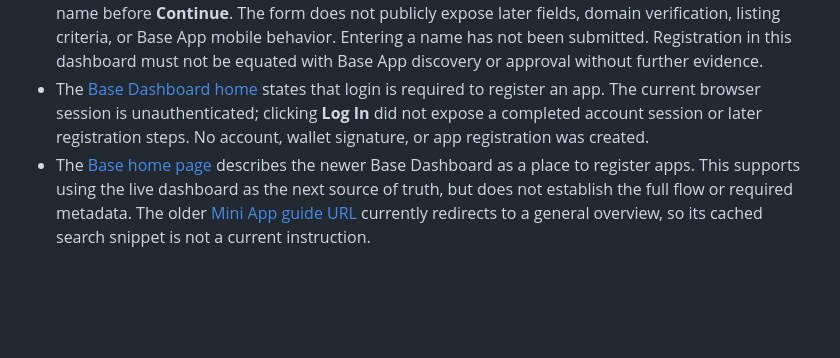
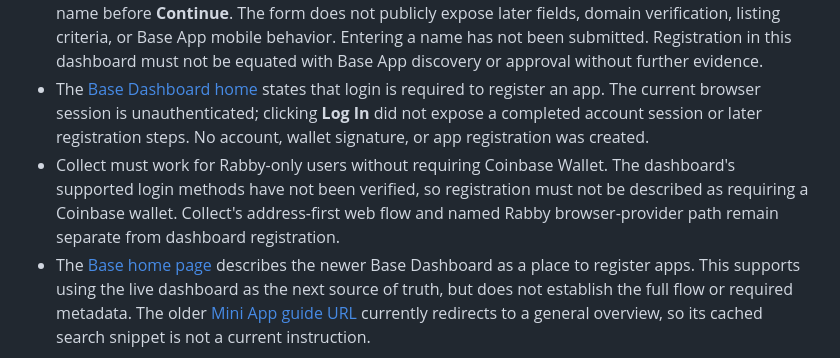
Before and after one commit to Alubiama/aerodrome-mcp-base, a Markdown page: docs/BASE_APP_PACKAGING_2026-09-24.md, the part around the change. Drawn GitHub-style; blank space fills up the shorter version.

Commit message:
Keep Rabby-only users in Base App packaging scope

```diff
--- a/docs/BASE_APP_PACKAGING_2026-09-24.md
+++ b/docs/BASE_APP_PACKAGING_2026-09-24.md
@@ -9,6 +9,7 @@ Status: **web preview preparation only**. Collect is not registered or verified
 - `https://base.dev` currently redirects to `https://dashboard.base.org/`. Public access to its authenticated registration flow has not been verified.
 - The current public [Base Dashboard registration entry](https://dashboard.base.org/register) loads without an account and asks for an app name before **Continue**. The form does not publicly expose later fields, domain verification, listing criteria, or Base App mobile behavior. Entering a name has not been submitted. Registration in this dashboard must not be equated with Base App discovery or approval without further evidence.
 - The [Base Dashboard home](https://dashboard.base.org/) states that login is required to register an app. The current browser session is unauthenticated; clicking **Log In** did not expose a completed account session or later registration steps. No account, wallet signature, or app registration was created.
+- Collect must work for Rabby-only users without requiring Coinbase Wallet. The dashboard's supported login methods have not been verified, so registration must not be described as requiring a Coinbase wallet. Collect's address-first web flow and named Rabby browser-provider path remain separate from dashboard registration.
 - The [Base home page](https://www.base.org/) describes the newer Base Dashboard as a place to register apps. This supports using the live dashboard as the next source of truth, but does not establish the full flow or required metadata. The older [Mini App guide URL](https://docs.base.org/base-app/miniapps/mini-apps) currently redirects to a general overview, so its cached search snippet is not a current instruction.
 
 ## Safe preparation completed
```
